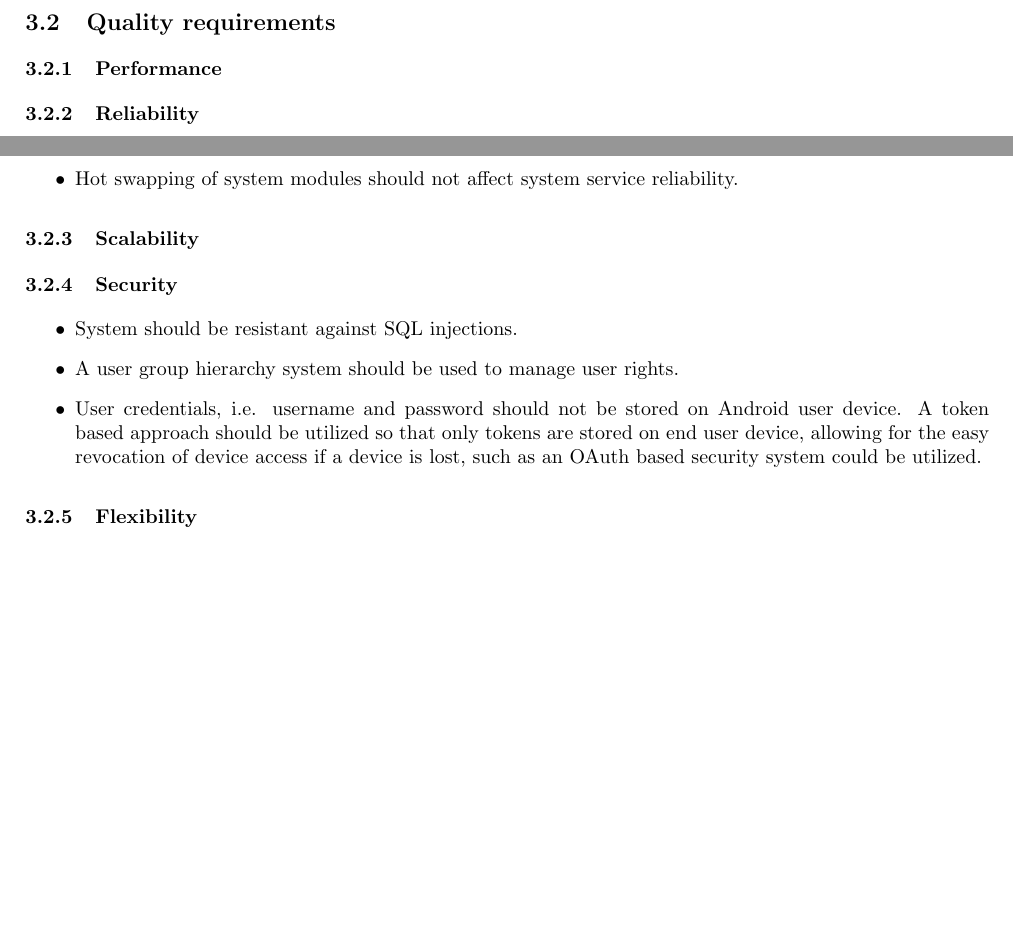
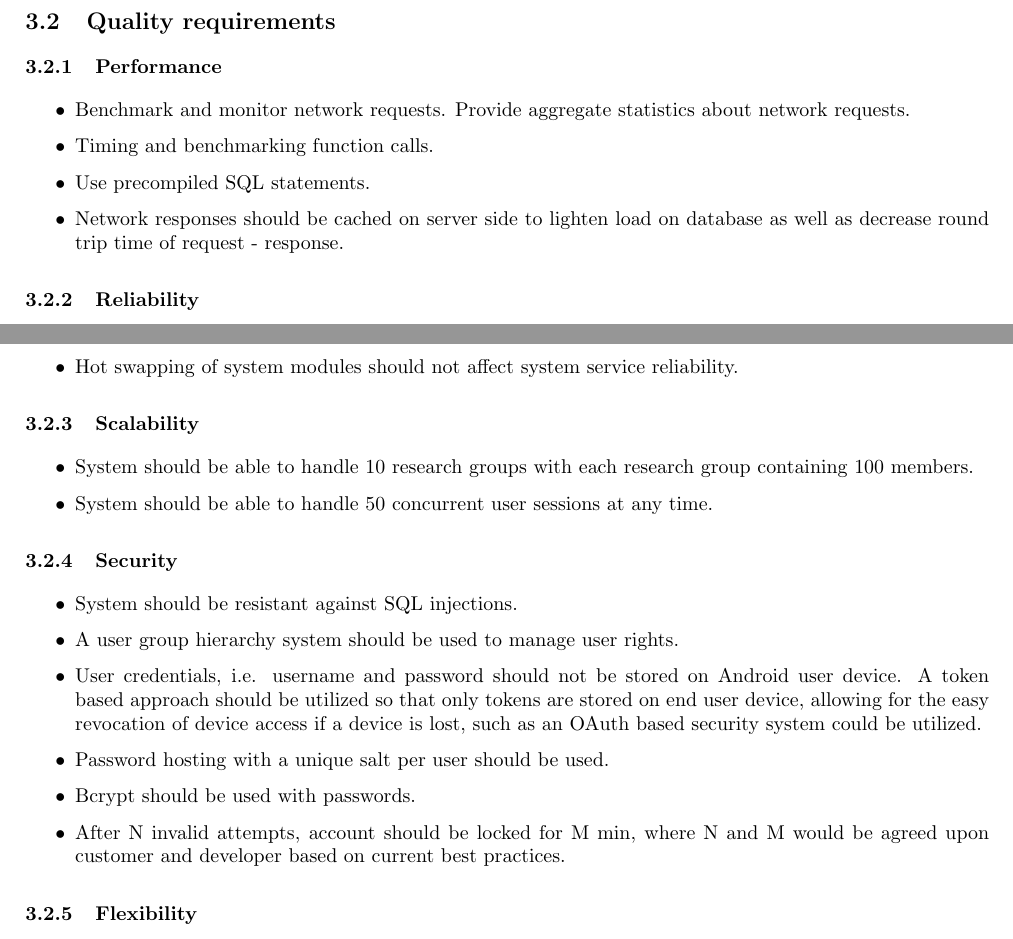
Before and after one commit to andrewbroekman/echo, a LaTeX document (docs/Requirements and Technology-Neutral Analysis and Design Specification/requirements.tex): two parts of page 3 of 5, joined at a grey line, cut so that both start at the same text, the shorter picture padded with empty space. Compiled offline with pdfLaTeX.

Commit message:
I added few points

```diff
--- a/docs/Requirements and Technology-Neutral Analysis and Design Specification/requirements.tex
+++ b/docs/Requirements and Technology-Neutral Analysis and Design Specification/requirements.tex
@@ -57,6 +57,12 @@
 
 \subsection{Quality requirements}
 \subsubsection{Performance}
+\begin{itemize}
+\item Benchmark and monitor network requests. Provide aggregate statistics about network requests.
+\item Timing and benchmarking function calls.
+\item Use precompiled SQL statements.
+\item Network responses should be cached on server side to lighten load on database as well as decrease round trip time of request - response.
+\end{itemize}
 
 \subsubsection{Reliability}
 \begin{itemize}
@@ -66,12 +72,19 @@
 \end{itemize}
 
 \subsubsection{Scalability}
+\begin{itemize}
+\item System should be able to handle 10 research groups with each research group containing 100 members.
+\item System should be able to handle 50 concurrent user sessions at any time.
+\end{itemize}
 
 \subsubsection{Security}
 \begin{itemize}
 \item System should be resistant against SQL injections.
 \item A user group hierarchy system should be used to manage user rights.
 \item User credentials, i.e. username and password should not be stored on Android user device. A token based approach should be utilized so that only tokens are stored on end user device, allowing for the easy revocation of device access if a device is lost, such as an OAuth based security system could be utilized.
+\item Password hosting with a unique salt per user should be used.
+\item Bcrypt should be used with passwords.
+\item After N invalid attempts, account should be locked for M min, where N and M would be agreed upon customer and developer based on current best practices.
 \end{itemize}
 
 \subsubsection{Flexibility}
```
Also changed, not shown: docs/Requirements and Technology-Neutral Analysis and Design Specification/requirements.tex (7 more changed lines).
